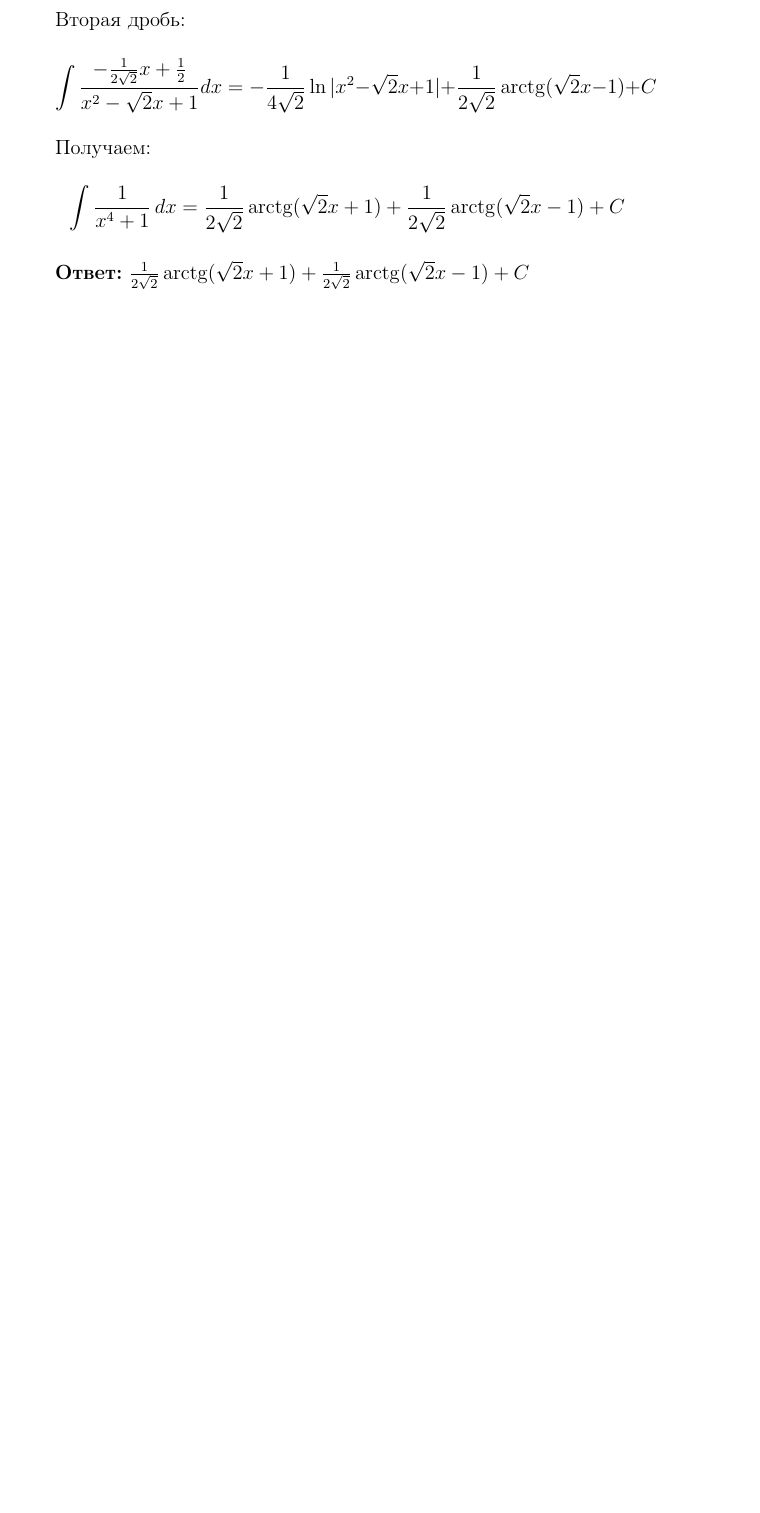
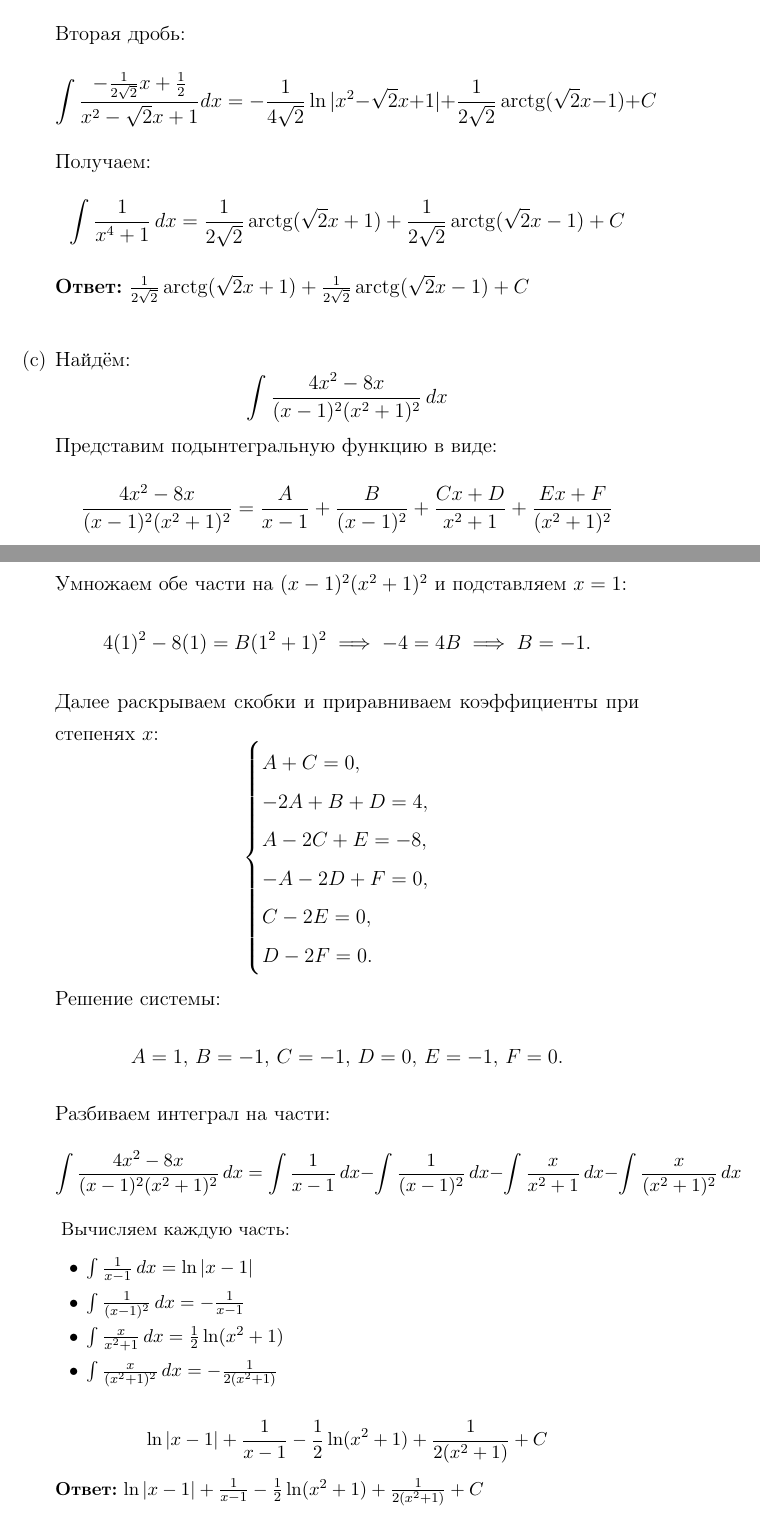
Before and after one commit to emelvv/hse-matan, a LaTeX document (ДЗ22/main.tex): part of page 3 of 3 before the commit and two parts of pages 3 and 4 of 4 after it, the two joined at a grey line, cut so that both start at the same text, the shorter picture padded with empty space. Compiled offline with pdfLaTeX.

Commit message:
[2025-04-12 18:37:21]

```diff
--- a/ДЗ22/main.tex
+++ b/ДЗ22/main.tex
@@ -147,8 +147,50 @@
     \]
     Получаем:
     $$\int \frac{1}{x^4 + 1} \, dx = \frac{1}{2\sqrt{2}} \arctg(\sqrt{2}x + 1) + \frac{1}{2\sqrt{2}} \arctg(\sqrt{2}x - 1) + C$$
-    \textbf{Ответ:} $\frac{1}{2\sqrt{2}} \arctg(\sqrt{2}x + 1) + \frac{1}{2\sqrt{2}} \arctg(\sqrt{2}x - 1) + C$
-    \end{enumerate}
+    \textbf{Ответ:} $\frac{1}{2\sqrt{2}} \arctg(\sqrt{2}x + 1) + \frac{1}{2\sqrt{2}} \arctg(\sqrt{2}x - 1) + C$\\
+
+    \item[(с)]Найдём:
+    $$\int \frac{4x^2 - 8x}{(x-1)^2(x^2 + 1)^2} \, dx$$
+    Представим подынтегральную функцию в виде:
+   \[
+   \frac{4x^2 - 8x}{(x-1)^2(x^2 + 1)^2} = \frac{A}{x - 1} + \frac{B}{(x - 1)^2} + \frac{Cx + D}{x^2 + 1} + \frac{Ex + F}{(x^2 + 1)^2}
+   \]
+   Умножаем обе части на \((x-1)^2(x^2 + 1)^2\) и подставляем \(x = 1\):
+   \[
+   4(1)^2 - 8(1) = B(1^2 + 1)^2 \implies -4 = 4B \implies B = -1.
+   \]
+   Далее раскрываем скобки и приравниваем коэффициенты при степенях \(x\):
+   \[
+   \begin{cases}
+   A + C = 0, \\
+   -2A + B + D = 4, \\
+   A - 2C + E = -8, \\
+   -A - 2D + F = 0, \\
+   C - 2E = 0, \\
+   D - 2F = 0.
+   \end{cases}
+   \]
+   Решение системы:
+   \[
+   A = 1, \, B = -1, \, C = -1, \, D = 0, \, E = -1, \, F = 0.
+   \]
+   Разбиваем интеграл на части:
+   \small{\[
+    \int \frac{4x^2 - 8x}{(x-1)^2(x^2 + 1)^2} \, dx= \int \frac{1}{x - 1} \, dx - \int \frac{1}{(x - 1)^2} \, dx - \int \frac{x}{x^2 + 1} \, dx - \int \frac{x}{(x^2 + 1)^2} \, dx
+   \]}
+   Вычисляем каждую часть:
+    \begin{itemize}
+    \item \(\int \frac{1}{x - 1} \, dx = \ln|x - 1|\)
+    \item \(\int \frac{1}{(x - 1)^2} \, dx = -\frac{1}{x - 1}\)
+    \item \(\int \frac{x}{x^2 + 1} \, dx = \frac{1}{2} \ln(x^2 + 1)\)
+    \item \(\int \frac{x}{(x^2 + 1)^2} \, dx = -\frac{1}{2(x^2 + 1)}\)
+   \end{itemize}
+
+   \[
+   \ln|x - 1| + \frac{1}{x - 1} - \frac{1}{2} \ln(x^2 + 1) + \frac{1}{2(x^2 + 1)} + C
+   \]
+   \textbf{Ответ:} $\ln|x - 1| + \frac{1}{x - 1} - \frac{1}{2} \ln(x^2 + 1) + \frac{1}{2(x^2 + 1)} + C$
+\end{enumerate}
 
 
 \end{enumerate}
```
Also changed, not shown: ДЗ22/main.pdf, 5 other files.
